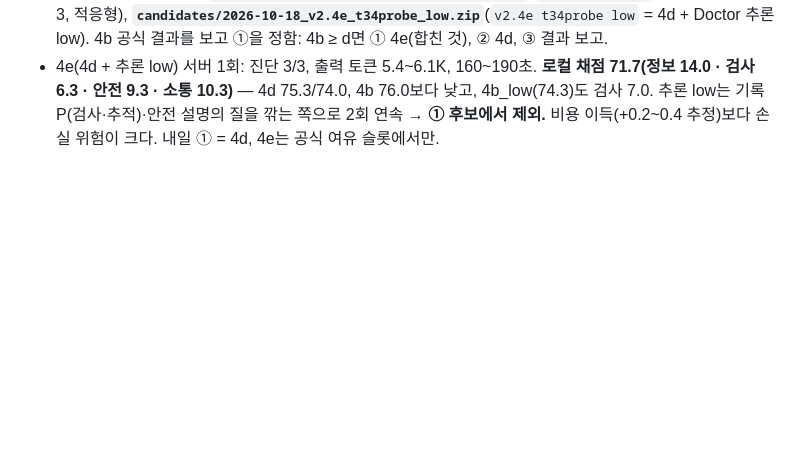
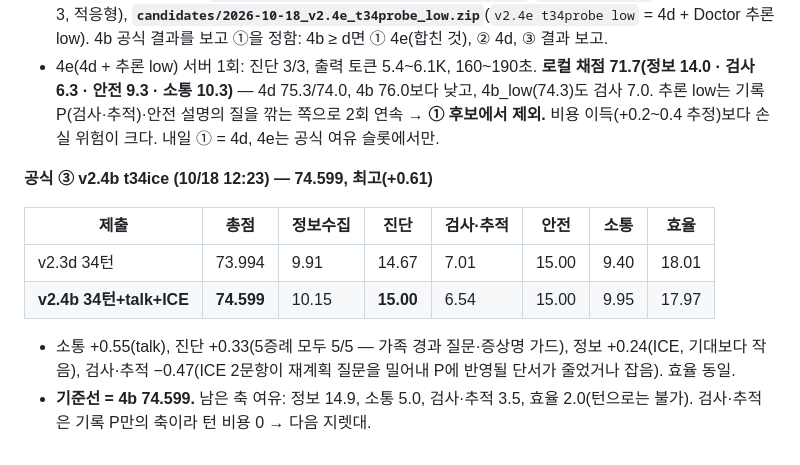
Before and after one commit to JinVibe/nova2026-doctor-agent, a Markdown page: submissions/README.md, the part around the change. Rendered like a GitHub page; blank space fills up the shorter version.

Commit message:
official 4b 74.599 best (+0.61): comm +0.55, dx 15.00, info +0.24, tests -0.47

```diff
--- a/submissions/README.md
+++ b/submissions/README.md
@@ -578,3 +578,13 @@ ZIP: `candidates/2026-10-17_v2.1_thread42.zip`(제출 이름 `v2.1 thread42`;
 **열린 질문 적응형(4d) 서버 2회 + 로컬 채점:** "없어요"면 멈춤 → C03은 1개만 쓰고 끝, C01·C10은 3개 모두 양성(기억력·집중력·증량 걱정 / 불면·눈 건조·목 두꺼워짐). 로컬 정보 15.3 · 13.7(4b 15.0, d 14.9·15.0) → 중립. 진단 6/6.
 - 내일(10/19) 후보 ZIP: **`candidates/2026-10-18_v2.4d_t34probe.zip`**(`v2.4d t34probe` = 4b + 열린 질문 3, 적응형), **`candidates/2026-10-18_v2.4e_t34probe_low.zip`**(`v2.4e t34probe low` = 4d + Doctor 추론 low). 4b 공식 결과를 보고 ①을 정함: 4b ≥ d면 ① 4e(합친 것), ② 4d, ③ 결과 보고.
 - 4e(4d + 추론 low) 서버 1회: 진단 3/3, 출력 토큰 5.4~6.1K, 160~190초. **로컬 채점 71.7(정보 14.0 · 검사 6.3 · 안전 9.3 · 소통 10.3)** — 4d 75.3/74.0, 4b 76.0보다 낮고, 4b_low(74.3)도 검사 7.0. 추론 low는 기록 P(검사·추적)·안전 설명의 질을 깎는 쪽으로 2회 연속 → **① 후보에서 제외.** 비용 이득(+0.2~0.4 추정)보다 손실 위험이 크다. 내일 ① = 4d, 4e는 공식 여유 슬롯에서만.
+
+**공식 ③ v2.4b t34ice (10/18 12:23) — 74.599, 최고(+0.61)**
+
+| 제출 | 총점 | 정보수집 | 진단 | 검사·추적 | 안전 | 소통 | 효율 |
+|---|---|---|---|---|---|---|---|
+| v2.3d 34턴 | 73.994 | 9.91 | 14.67 | 7.01 | 15.00 | 9.40 | 18.01 |
+| **v2.4b 34턴+talk+ICE** | **74.599** | 10.15 | **15.00** | 6.54 | 15.00 | 9.95 | 17.97 |
+
+- 소통 +0.55(talk), 진단 +0.33(5증례 모두 5/5 — 가족 경과 질문·증상명 가드), 정보 +0.24(ICE, 기대보다 작음), 검사·추적 −0.47(ICE 2문항이 재계획 질문을 밀어내 P에 반영될 단서가 줄었거나 잡음). 효율 동일.
+- **기준선 = 4b 74.599.** 남은 축 여유: 정보 14.9, 소통 5.0, 검사·추적 3.5, 효율 2.0(턴으로는 불가). 검사·추적은 기록 P만의 축이라 턴 비용 0 → 다음 지렛대.
```
